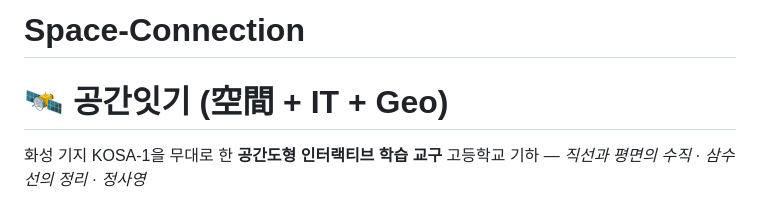
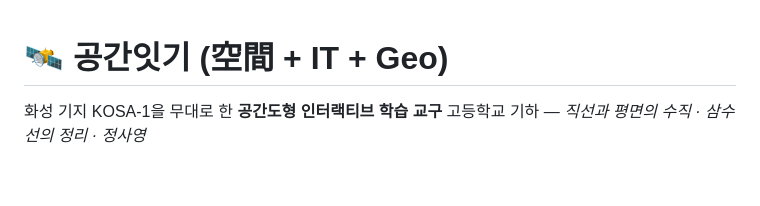
Before and after one commit to math-geo2026/Space-Connection, a Markdown page: README.md, the part around the change. Drawn GitHub-style; blank space fills up the shorter version.

```diff
--- a/README.md
+++ b/README.md
@@ -1,5 +1,3 @@
-# Space-Connection
-
 # 🛰️ 공간잇기 (空間 \+ IT \+ Geo)
 
 화성 기지 KOSA-1을 무대로 한 **공간도형 인터랙티브 학습 교구** 고등학교 기하 — *직선과 평면의 수직 · 삼수선의 정리 · 정사영*
```
